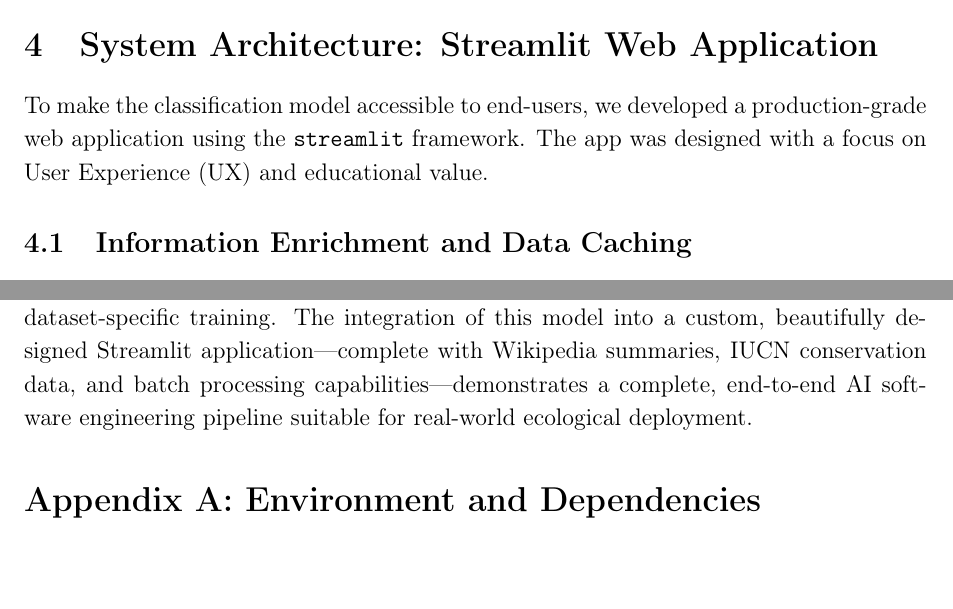
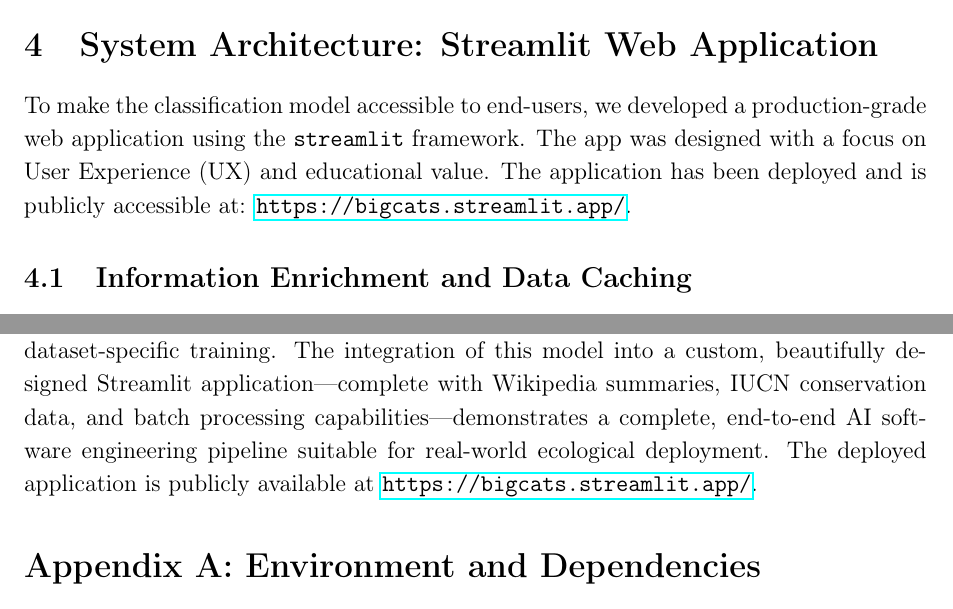
Before and after one commit to Vinaychaitanya001/smai_assignment3, a LaTeX paper (report.tex): two parts of pages 5 and 8 of 8, joined at a grey line, cut so that both start at the same text, the shorter picture padded with empty space. Compiled offline with pdfLaTeX.

Commit message:
Add deployed app link (bigcats.streamlit.app) to README and report

```diff
--- a/report.tex
+++ b/report.tex
@@ -114,7 +114,7 @@ By embedding these specific traits into the text prompts, the model's attention
 
 \section{System Architecture: Streamlit Web Application}
 
-To make the classification model accessible to end-users, we developed a production-grade web application using the \texttt{streamlit} framework. The app was designed with a focus on User Experience (UX) and educational value.
+To make the classification model accessible to end-users, we developed a production-grade web application using the \texttt{streamlit} framework. The app was designed with a focus on User Experience (UX) and educational value. The application has been deployed and is publicly accessible at: \url{https://bigcats.streamlit.app/}.
 
 \subsection{Information Enrichment and Data Caching}
 Per the assignment requirements, the application must display not only the prediction but also Wikipedia summaries and IUCN statuses. To optimize performance, querying the Wikipedia API during every inference step was deemed inefficient.
@@ -208,7 +208,7 @@ The results validate the extraordinary generalization capabilities of large-scal
 
 \section{Conclusion}
 
-In this project, we successfully developed a robust, Tier-1 Indian Wildlife Identifier. By leveraging the CLIP ViT-B/32 architecture combined with strategic prompt engineering, we attained a 98.03\% Top-1 accuracy across six wildlife species without any dataset-specific training. The integration of this model into a custom, beautifully designed Streamlit application—complete with Wikipedia summaries, IUCN conservation data, and batch processing capabilities—demonstrates a complete, end-to-end AI software engineering pipeline suitable for real-world ecological deployment.
+In this project, we successfully developed a robust, Tier-1 Indian Wildlife Identifier. By leveraging the CLIP ViT-B/32 architecture combined with strategic prompt engineering, we attained a 98.03\% Top-1 accuracy across six wildlife species without any dataset-specific training. The integration of this model into a custom, beautifully designed Streamlit application—complete with Wikipedia summaries, IUCN conservation data, and batch processing capabilities—demonstrates a complete, end-to-end AI software engineering pipeline suitable for real-world ecological deployment. The deployed application is publicly available at \url{https://bigcats.streamlit.app/}.
 
 \section*{Appendix A: Environment and Dependencies}
 The project was built using Python 3.10. Key dependencies include:
```
Also changed, not shown: README.md.
